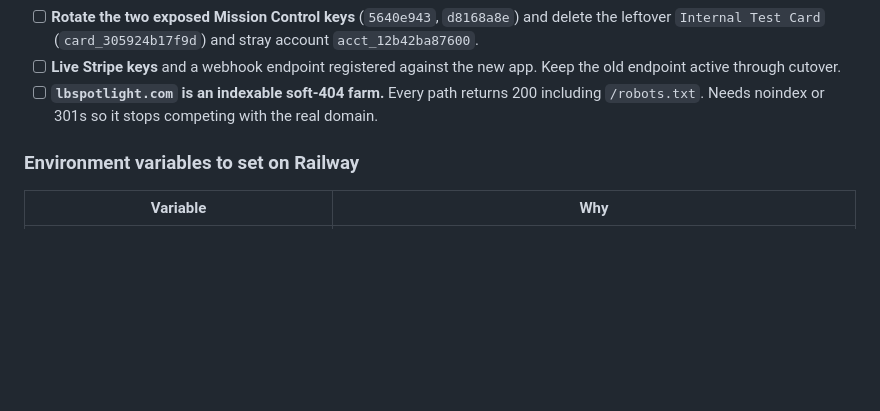
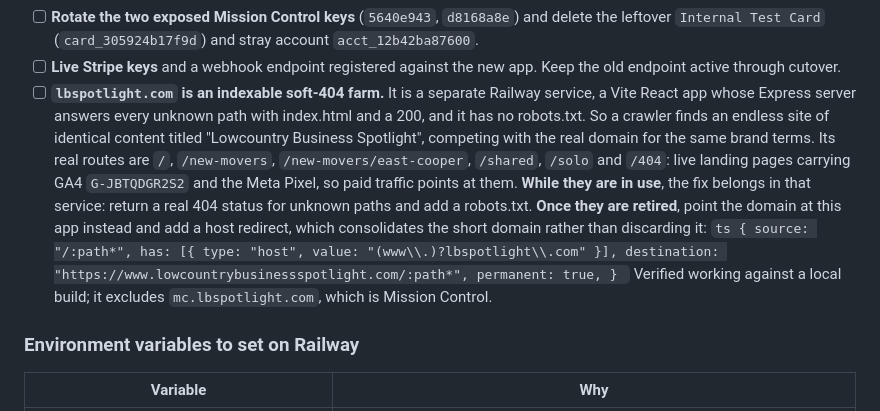
Before and after one commit to cabmansc1/LBSMainSite, a Markdown page: web/docs/go-live-checklist.md, the part around the change. GitHub-like rendering; blank space fills up the shorter version.

Commit message:
Record what lbspotlight.com is, and the redirect to add when it retires
The checklist called it a soft-404 farm without saying what it was, so
the obvious fix looked like a redirect and the obvious redirect would
have killed five live landing pages carrying paid traffic.

It now names the service, the six real routes, the analytics on them,
and splits the answer in two: while the landing pages are in use the fix
is a real 404 status and a robots.txt in that Express server; once they
are retired, the host redirect goes here, and the rule is written out
ready to paste rather than left as dead code in next.config.

````diff
--- a/web/docs/go-live-checklist.md
+++ b/web/docs/go-live-checklist.md
@@ -115,9 +115,30 @@ The short version, in order:
       (`card_305924b17f9d`) and stray account `acct_12b42ba87600`.
 - [ ] **Live Stripe keys** and a webhook endpoint registered against the
       new app. Keep the old endpoint active through cutover.
-- [ ] **`lbspotlight.com` is an indexable soft-404 farm.** Every path
-      returns 200 including `/robots.txt`. Needs noindex or 301s so it
-      stops competing with the real domain.
+- [ ] **`lbspotlight.com` is an indexable soft-404 farm.** It is a
+      separate Railway service, a Vite React app whose Express server
+      answers every unknown path with index.html and a 200, and it has
+      no robots.txt. So a crawler finds an endless site of identical
+      content titled "Lowcountry Business Spotlight", competing with the
+      real domain for the same brand terms.
+      Its real routes are `/`, `/new-movers`, `/new-movers/east-cooper`,
+      `/shared`, `/solo` and `/404`: live landing pages carrying GA4
+      `G-JBTQDGR2S2` and the Meta Pixel, so paid traffic points at them.
+      **While they are in use**, the fix belongs in that service: return
+      a real 404 status for unknown paths and add a robots.txt.
+      **Once they are retired**, point the domain at this app instead
+      and add a host redirect, which consolidates the short domain
+      rather than discarding it:
+      ```ts
+      {
+        source: "/:path*",
+        has: [{ type: "host", value: "(www\\.)?lbspotlight\\.com" }],
+        destination: "https://www.lowcountrybusinessspotlight.com/:path*",
+        permanent: true,
+      }
+      ```
+      Verified working against a local build; it excludes
+      `mc.lbspotlight.com`, which is Mission Control.
 
 ### Environment variables to set on Railway
 
````
